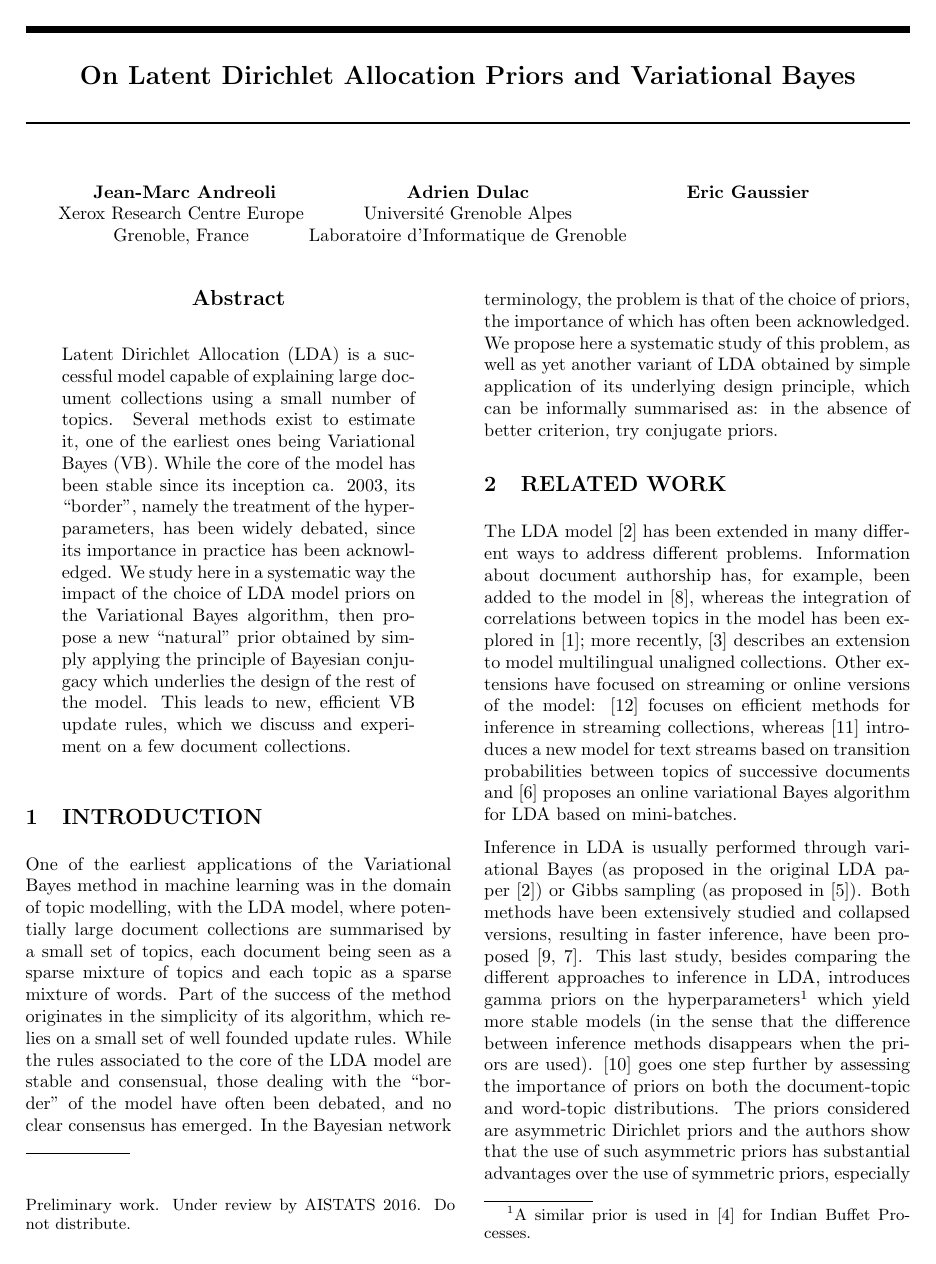
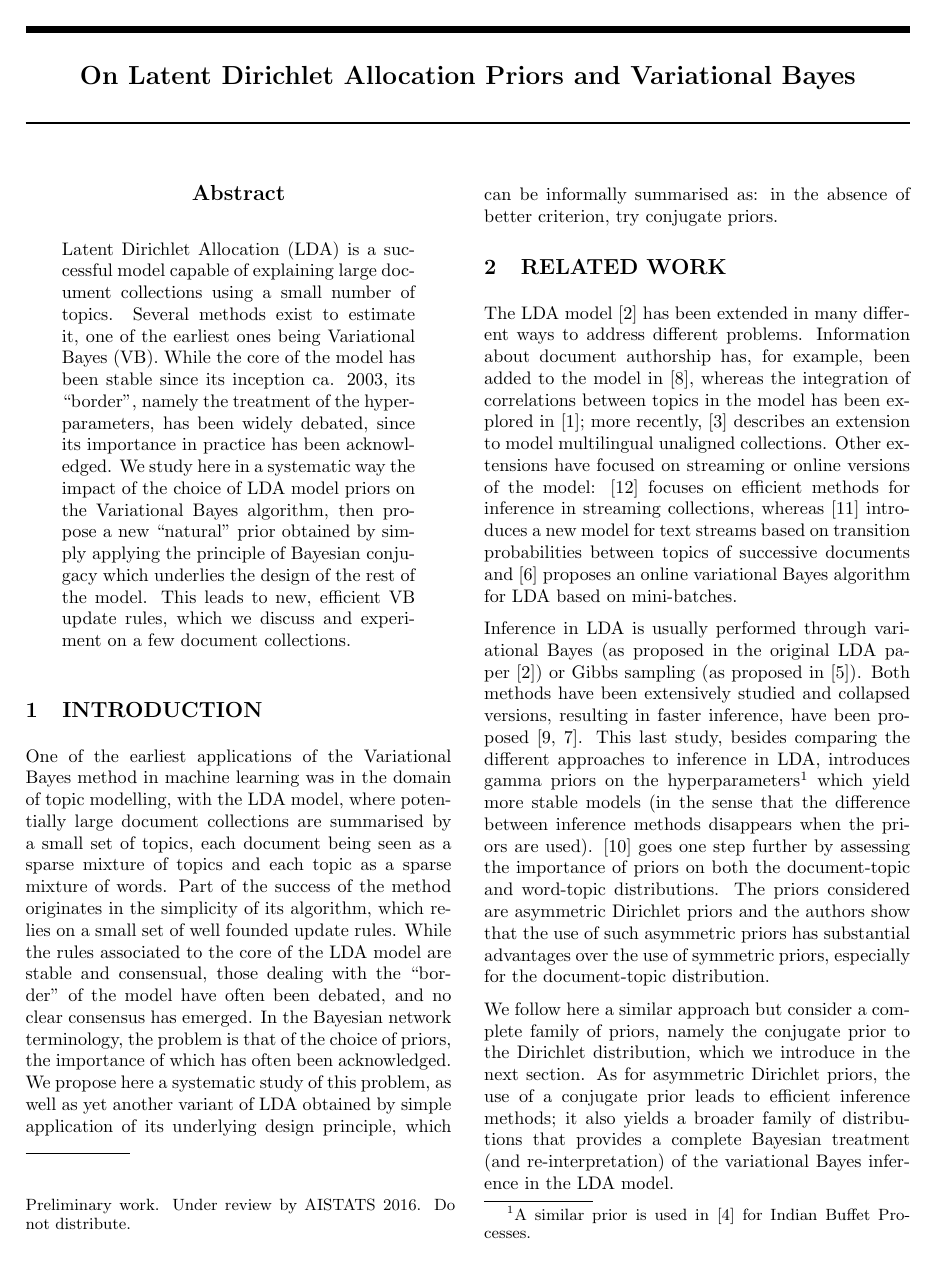
Before and after one commit to addulac/ldafullbaye, a LaTeX paper (fullbaye.tex): page 1 of 6. Compiled offline with pdfLaTeX.

Commit message:
No author

```diff
--- a/fullbaye.tex
+++ b/fullbaye.tex
@@ -66,9 +66,10 @@
 
 \aistatstitle{On Latent Dirichlet Allocation Priors and Variational Bayes}
 
-\aistatsauthor{ Jean-Marc Andreoli \And Adrien Dulac \And Eric Gaussier }
+%\aistatsauthor{ Jean-Marc Andreoli \And Adrien Dulac \And Eric Gaussier }
 
-\aistatsaddress{ Xerox Research Centre Europe\\ Grenoble, France \And Universit{\'e} Grenoble Alpes\\ Laboratoire d'Informatique de Grenoble \And } ]
+%\aistatsaddress{ Xerox Research Centre Europe\\ Grenoble, France \And  University Grenoble Alps\\ Lab. d'Informatique de Grenoble \And University Grenoble Alps\\ Lab. d'Informatique de Grenoble}
+]
 
 \begin{abstract}
 Latent Dirichlet Allocation (LDA) is a successful model capable of explaining large document collections using a small number of topics. Several methods exist to estimate it, one of the earliest ones being Variational Bayes (VB). While the core of the model has been stable since its inception ca. 2003, its ``border'', namely the treatment of the hyper-parameters, has been widely debated, since its importance in practice has been acknowledged. We study here in a systematic way the impact of the choice of LDA model priors on the Variational Bayes algorithm, then propose a new ``natural'' prior obtained by simply applying the principle of Bayesian conjugacy which underlies the design of the rest of the model. This leads to new, efficient VB update rules, which we discuss and experiment on a few document collections.
```
Also changed, not shown: fullbaye.pdf.
